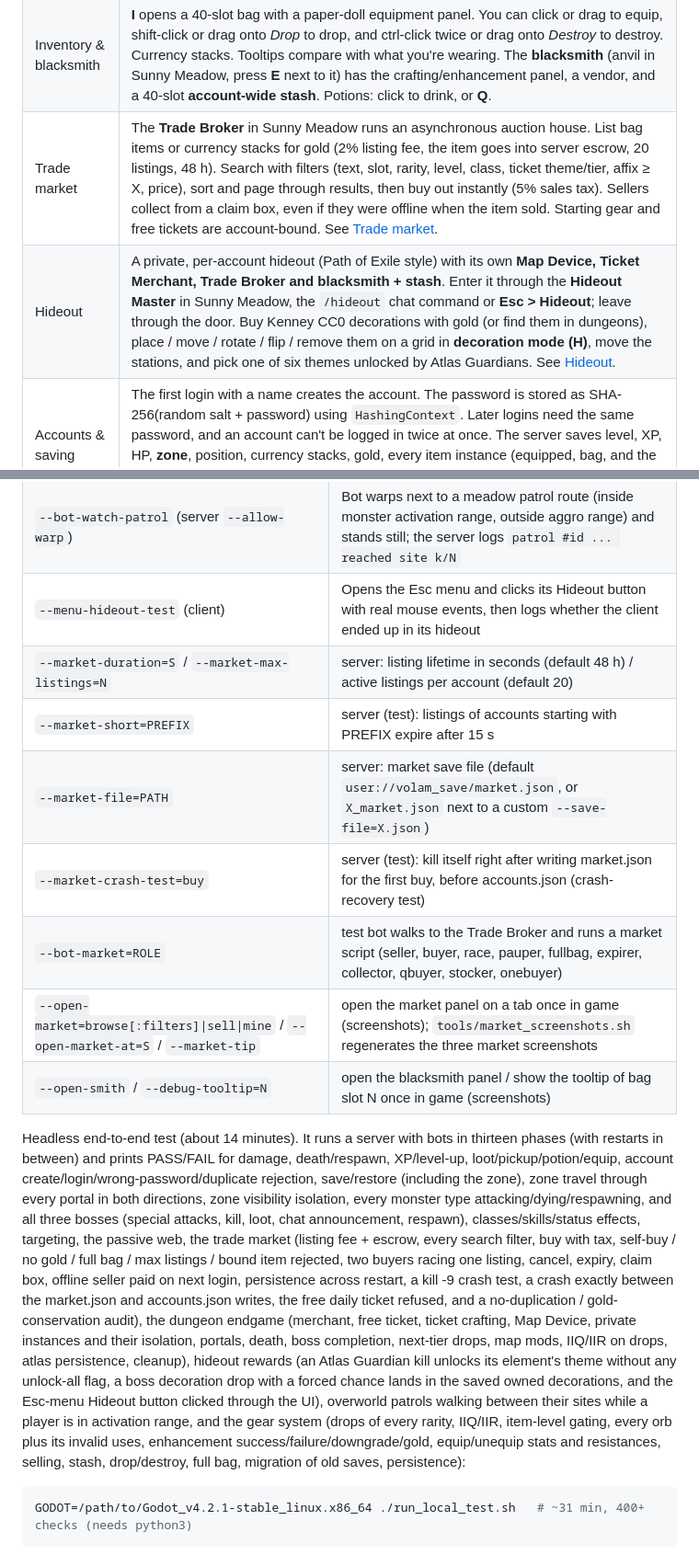
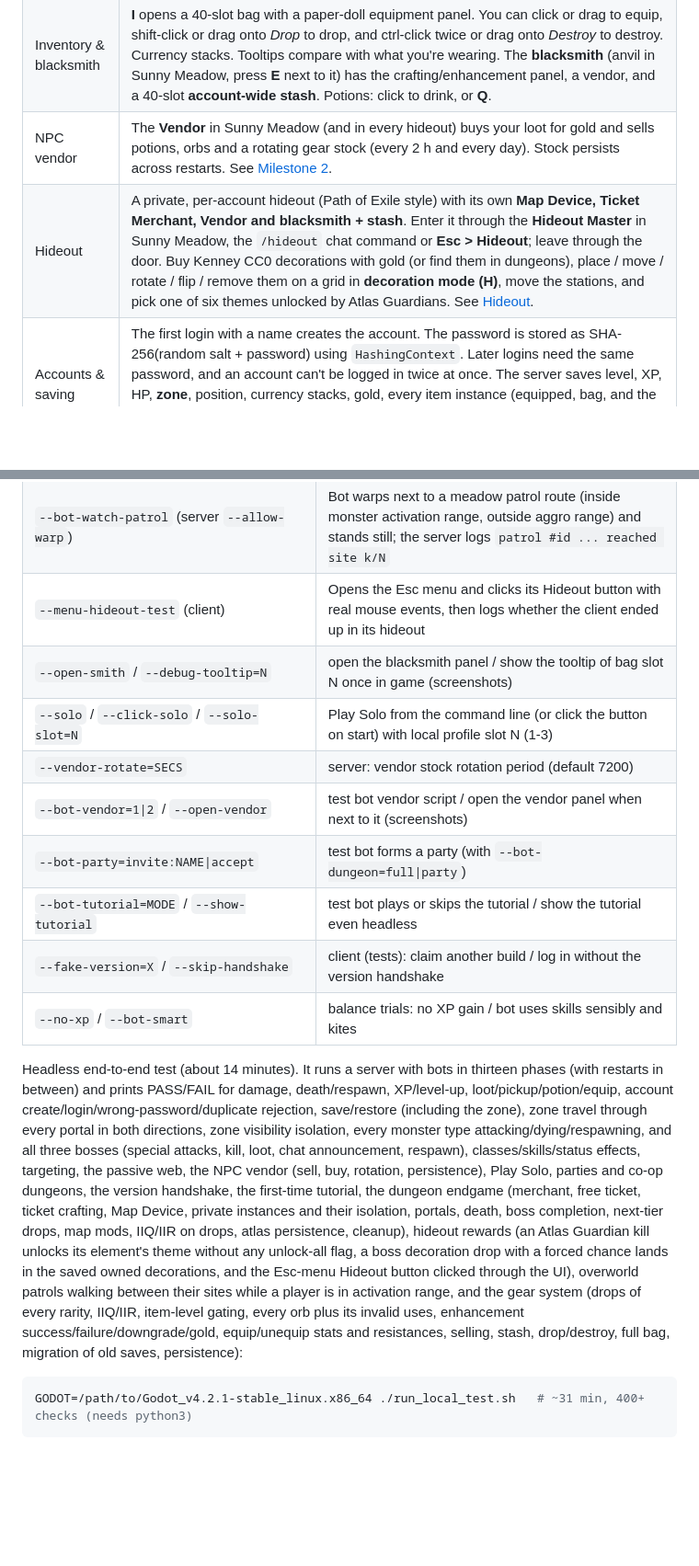
Before and after one commit to harrtvu/ProjectVolam, a Markdown page: README.md, 2 parts joined by grey strips. Shown at 92% size. GitHub-like rendering; blank space fills up the shorter version.

````diff
--- a/README.md
+++ b/README.md
@@ -26,8 +26,8 @@ A small, working **multiplayer top-down 2D RPG prototype** – the seed of an MM
 | Health, death, XP, levels | Monsters chase nearby players and hit them (damage reduced by armor). At 0 HP you become a tombstone and respawn at the current zone's entrance after 4 s with full HP. You slowly regenerate when out of combat. XP per kill = 6 + 4 × monster level (bosses 100 + 20 × level), shared by everyone who hit it. Levelling (20 × level XP per level) raises your stats by your class's growth rates, refills HP and mana, unlocks skills at levels 3/6/10, and announces it in chat. The HUD shows HP/mana/XP bars, class, ATK/DEF, gold, zone and the skill bar. |
 | Gear & loot (PoE × Vo Lam) | Ten equipment slots (weapon, off-hand, helmet, body, gloves, boots, belt, amulet, 2 rings). Every piece of gear is an **item instance** with a rarity (Normal / Magic / Rare / Unique), rolled prefixes/suffixes gated by item level, and an enhancement level +0..+10. 12 uniques (5 boss uniques + 7 element-themed world uniques). Monster and player **item quantity / rarity** feed the drop rolls. Six crafting orbs and Vo Lam enhancement stones drop from monsters. Ground loot has rarity-coloured labels and beams, with a flash + chime for rares/uniques. See [Gear, loot & crafting](#gear-loot--crafting). |
 | Inventory & blacksmith | **I** opens a 40-slot bag with a paper-doll equipment panel. You can click or drag to equip, shift-click or drag onto *Drop* to drop, and ctrl-click twice or drag onto *Destroy* to destroy. Currency stacks. Tooltips compare with what you're wearing. The **blacksmith** (anvil in Sunny Meadow, press **E** next to it) has the crafting/enhancement panel, a vendor, and a 40-slot **account-wide stash**. Potions: click to drink, or **Q**. |
-| Trade market | The **Trade Broker** in Sunny Meadow runs an asynchronous auction house. List bag items or currency stacks for gold (2% listing fee, the item goes into server escrow, 20 listings, 48 h). Search with filters (text, slot, rarity, level, class, ticket theme/tier, affix ≥ X, price), sort and page through results, then buy out instantly (5% sales tax). Sellers collect from a claim box, even if they were offline when the item sold. Starting gear and free tickets are account-bound. See [Trade market](#trade-market-trade-broker-asynchronous-auction-house). |
-| Hideout | A private, per-account hideout (Path of Exile style) with its own **Map Device, Ticket Merchant, Trade Broker and blacksmith + stash**. Enter it through the **Hideout Master** in Sunny Meadow, the `/hideout` chat command or **Esc > Hideout**; leave through the door. Buy Kenney CC0 decorations with gold (or find them in dungeons), place / move / rotate / flip / remove them on a grid in **decoration mode (H)**, move the stations, and pick one of six themes unlocked by Atlas Guardians. See [Hideout](#hideout-path-of-exile-style). |
+| NPC vendor | The **Vendor** in Sunny Meadow (and in every hideout) buys your loot for gold and sells potions, orbs and a rotating gear stock (every 2 h and every day). Stock persists across restarts. See [Milestone 2](#milestone-2-solo-play-parties-npc-vendor-tutorial-balance). |
+| Hideout | A private, per-account hideout (Path of Exile style) with its own **Map Device, Ticket Merchant, Vendor and blacksmith + stash**. Enter it through the **Hideout Master** in Sunny Meadow, the `/hideout` chat command or **Esc > Hideout**; leave through the door. Buy Kenney CC0 decorations with gold (or find them in dungeons), place / move / rotate / flip / remove them on a grid in **decoration mode (H)**, move the stations, and pick one of six themes unlocked by Atlas Guardians. See [Hideout](#hideout-path-of-exile-style). |
 | Accounts & saving | The first login with a name creates the account. The password is stored as SHA-256(random salt + password) using `HashingContext`. Later logins need the same password, and an account can't be logged in twice at once. The server saves level, XP, HP, **zone**, position, currency stacks, gold, every item instance (equipped, bag, and the account-wide stash) to JSON on disconnect, on every zone change, every 30 s, and on shutdown, then restores it on the next login (you come back in the zone you left). |
 | Chat | Global. **Enter** to type, Enter to send, **Esc** to cancel. The server stamps the sender's zone and name (`[Forest] Harry: hi`). Join/leave/level-up/defeat/boss messages show up in yellow. |
 | Web support | Browsers can't use ENet, so the server can also run in WebSocket mode (`--ws`), and the web build uses WebSockets automatically. |
@@ -1031,20 +1060,21 @@ godot --headless --path project-volam -- --server --ws
 | `--bot-guardian=fire:10` (with `--bot-dungeon=full`, server `--debug-atlas-kit`) | Guardian test bot: asks for a debug ticket of that atlas node (the server marks the node before it completed), runs it to the end |
 | `--bot-watch-patrol` (server `--allow-warp`) | Bot warps next to a meadow patrol route (inside monster activation range, outside aggro range) and stands still; the server logs `patrol #id ... reached site k/N` |
 | `--menu-hideout-test` (client) | Opens the Esc menu and clicks its Hideout button with real mouse events, then logs whether the client ended up in its hideout |
-| `--market-duration=S` / `--market-max-listings=N` | server: listing lifetime in seconds (default 48 h) / active listings per account (default 20) |
-| `--market-short=PREFIX` | server (test): listings of accounts starting with PREFIX expire after 15 s |
-| `--market-file=PATH` | server: market save file (default `user://volam_save/market.json`, or `X_market.json` next to a custom `--save-file=X.json`) |
-| `--market-crash-test=buy` | server (test): kill itself right after writing market.json for the first buy, before accounts.json (crash-recovery test) |
-| `--bot-market=ROLE` | test bot walks to the Trade Broker and runs a market script (seller, buyer, race, pauper, fullbag, expirer, collector, qbuyer, stocker, onebuyer) |
-| `--open-market=browse[:filters]\|sell\|mine` / `--open-market-at=S` / `--market-tip` | open the market panel on a tab once in game (screenshots); `tools/market_screenshots.sh` regenerates the three market screenshots |
 | `--open-smith` / `--debug-tooltip=N` | open the blacksmith panel / show the tooltip of bag slot N once in game (screenshots) |
+| `--solo` / `--click-solo` / `--solo-slot=N` | Play Solo from the command line (or click the button on start) with local profile slot N (1-3) |
+| `--vendor-rotate=SECS` | server: vendor stock rotation period (default 7200) |
+| `--bot-vendor=1\|2` / `--open-vendor` | test bot vendor script / open the vendor panel when next to it (screenshots) |
+| `--bot-party=invite:NAME\|accept` | test bot forms a party (with `--bot-dungeon=full\|party`) |
+| `--bot-tutorial=MODE` / `--show-tutorial` | test bot plays or skips the tutorial / show the tutorial even headless |
+| `--fake-version=X` / `--skip-handshake` | client (tests): claim another build / log in without the version handshake |
+| `--no-xp` / `--bot-smart` | balance trials: no XP gain / bot uses skills sensibly and kites |
 
 Headless end-to-end test (about 14 minutes). It runs a server with bots in thirteen phases (with
 restarts in between) and prints PASS/FAIL for damage, death/respawn, XP/level-up,
 loot/pickup/potion/equip, account create/login/wrong-password/duplicate rejection, save/restore
 (including the zone), zone travel through every portal in both directions, zone visibility
 isolation, every monster type attacking/dying/respawning, and all three bosses (special attacks,
-kill, loot, chat announcement, respawn), classes/skills/status effects, targeting, the passive web, the trade market (listing fee + escrow, every search filter, buy with tax, self-buy / no gold / full bag / max listings / bound item rejected, two buyers racing one listing, cancel, expiry, claim box, offline seller paid on next login, persistence across restart, a kill -9 crash test, a crash exactly between the market.json and accounts.json writes, the free daily ticket refused, and a no-duplication / gold-conservation audit), the dungeon endgame (merchant, free ticket, ticket crafting, Map Device, private instances and their isolation, portals, death, boss completion, next-tier drops, map mods, IIQ/IIR on drops, atlas persistence, cleanup), hideout rewards (an Atlas Guardian kill unlocks its element's theme without any unlock-all flag, a boss decoration drop with a forced chance lands in the saved owned decorations, and the Esc-menu Hideout button clicked through the UI), overworld patrols walking between their sites while a player is in activation range, and the gear system (drops of every rarity, IIQ/IIR, item-level gating, every orb plus its invalid uses, enhancement success/failure/downgrade/gold, equip/unequip stats and resistances, selling, stash, drop/destroy, full bag, migration of old saves, persistence):
+kill, loot, chat announcement, respawn), classes/skills/status effects, targeting, the passive web, the NPC vendor (sell, buy, rotation, persistence), Play Solo, parties and co-op dungeons, the version handshake, the first-time tutorial, the dungeon endgame (merchant, free ticket, ticket crafting, Map Device, private instances and their isolation, portals, death, boss completion, next-tier drops, map mods, IIQ/IIR on drops, atlas persistence, cleanup), hideout rewards (an Atlas Guardian kill unlocks its element's theme without any unlock-all flag, a boss decoration drop with a forced chance lands in the saved owned decorations, and the Esc-menu Hideout button clicked through the UI), overworld patrols walking between their sites while a player is in activation range, and the gear system (drops of every rarity, IIQ/IIR, item-level gating, every orb plus its invalid uses, enhancement success/failure/downgrade/gold, equip/unequip stats and resistances, selling, stash, drop/destroy, full bag, migration of old saves, persistence):
 ```bash
 GODOT=/path/to/Godot_v4.2.1-stable_linux.x86_64 ./run_local_test.sh   # ~31 min, 400+ checks (needs python3)
 ```
````
Also changed, not shown: other parts of README.md (+88 -59 lines), docs/m2/party_dungeon.png, docs/m2/play_solo_menu.png, docs/m2/tutorial.png, docs/m2/vendor_ui.png, 11 other files.
